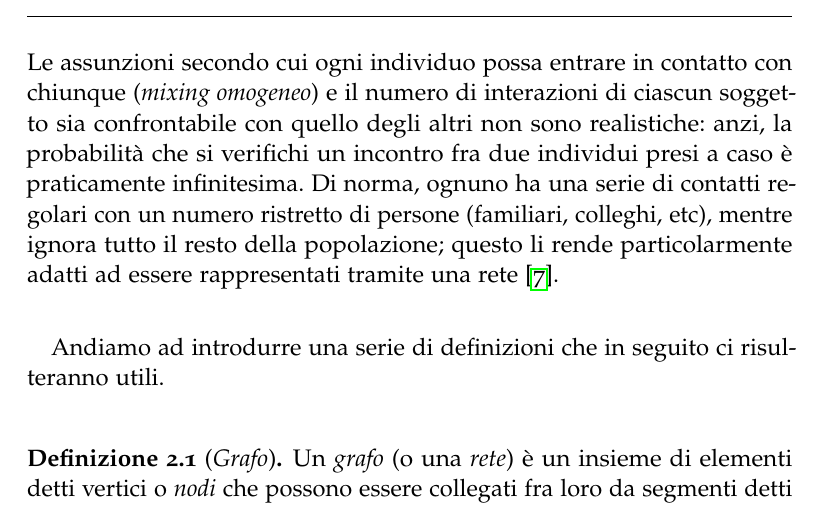
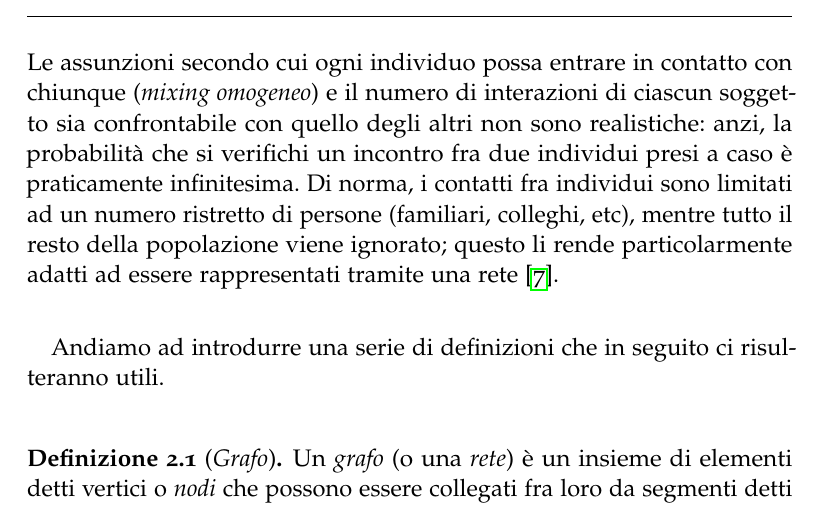
Before and after one commit to giuliaLeo/bachelor-thesis, a LaTeX thesis (thesis.tex, which reads 2-chapters/2-capitolo.tex): part of page 12 of 28, cut so that both start at the same text. Compiled offline with pdfLaTeX; a missing font is replaced by an installed copy or a similar font.

Commit message:
some corrections + pdf

```diff
--- a/2-chapters/2-capitolo.tex
+++ b/2-chapters/2-capitolo.tex
@@ -1,7 +1,7 @@
 \chapter{Titolo del secondo capitolo}
 \label{chap:cap2}
 
-Le assunzioni secondo cui ogni individuo possa entrare in contatto con chiunque (\emph{mixing omogeneo}) e il numero di interazioni di ciascun soggetto sia confrontabile con quello degli altri non sono realistiche: anzi, la probabilità che si verifichi un incontro fra due individui presi a caso è praticamente infinitesima. Di norma, ognuno ha una serie di contatti regolari con un numero ristretto di persone (familiari, colleghi, etc), mentre ignora tutto il resto della popolazione; questo li rende particolarmente adatti ad essere rappresentati tramite una rete \cite{Barabasi}. \\
+Le assunzioni secondo cui ogni individuo possa entrare in contatto con chiunque (\emph{mixing omogeneo}) e il numero di interazioni di ciascun soggetto sia confrontabile con quello degli altri non sono realistiche: anzi, la probabilità che si verifichi un incontro fra due individui presi a caso è praticamente infinitesima. Di norma, i contatti fra individui sono limitati ad un numero ristretto di persone (familiari, colleghi, etc), mentre tutto il resto della popolazione viene ignorato; questo li rende particolarmente adatti ad essere rappresentati tramite una rete \cite{Barabasi}. \\
 
 \medskip
 Andiamo ad introdurre una serie di definizioni che in seguito ci risulteranno utili. \\
```
Also changed, not shown: 2-chapters/1-capitolo.tex (+1 -1 lines).
